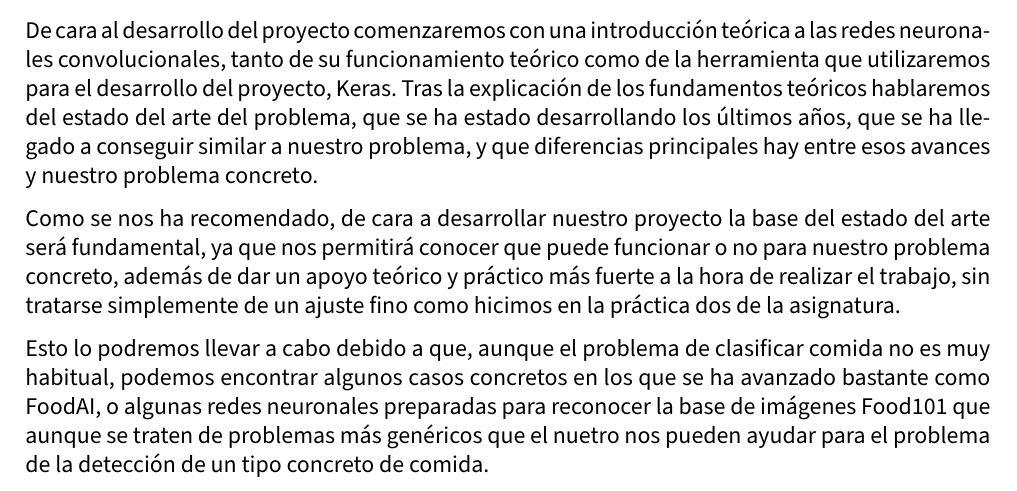
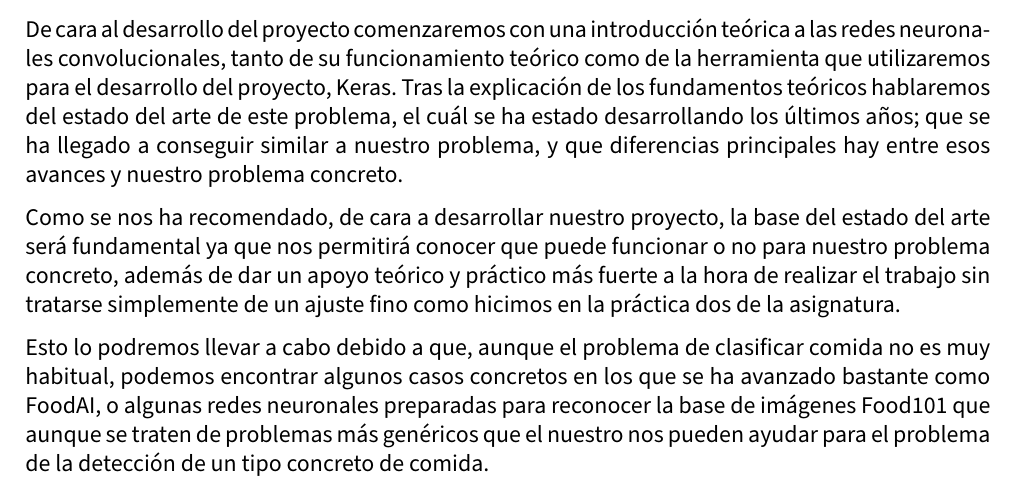
Before and after one commit to Juane99/CNN-Retraining-Project, a LaTeX document (memoria/VC_memoria_proyecto.tex, which reads memoria/input/introduccion.tex): part of page 5 of 12, cut so that both start at the same text. Compiled offline with pdfLaTeX.

Commit message:
erratas de introducción

```diff
--- a/memoria/input/introduccion.tex
+++ b/memoria/input/introduccion.tex
@@ -54,8 +53,8 @@ Es por todo lo anterior que queremos desarrollar una CNN que reconozca platos t
 
 \subsection{Pasos a seguir para conseguir nuestro objetivo}
 
-De cara al desarrollo del proyecto comenzaremos con una introducción teórica a las redes neuronales convolucionales, tanto de su funcionamiento teórico como de la herramienta que utilizaremos para el desarrollo del proyecto, Keras. Tras la explicación de los fundamentos teóricos hablaremos del estado del arte del problema, que se ha estado desarrollando los últimos años, que se ha llegado a conseguir similar a nuestro problema, y que diferencias principales hay entre esos avances y nuestro problema concreto.
+De cara al desarrollo del proyecto comenzaremos con una introducción teórica a las redes neuronales convolucionales, tanto de su funcionamiento teórico como de la herramienta que utilizaremos para el desarrollo del proyecto, Keras. Tras la explicación de los fundamentos teóricos hablaremos del estado del arte de este problema, el cuál se ha estado desarrollando los últimos años; que se ha llegado a conseguir similar a nuestro problema, y que diferencias principales hay entre esos avances y nuestro problema concreto.
 
-Como se nos ha recomendado, de cara a desarrollar nuestro proyecto la base del estado del arte será fundamental, ya que nos permitirá conocer que puede funcionar o no para nuestro problema concreto, además de dar un apoyo teórico y práctico más fuerte a la hora de realizar el trabajo, sin tratarse simplemente de un ajuste fino como hicimos en la práctica dos de la asignatura.
+Como se nos ha recomendado, de cara a desarrollar nuestro proyecto, la base del estado del arte será fundamental ya que nos permitirá conocer que puede funcionar o no para nuestro problema concreto, además de dar un apoyo teórico y práctico más fuerte a la hora de realizar el trabajo sin tratarse simplemente de un ajuste fino como hicimos en la práctica dos de la asignatura.
 
-Esto lo podremos llevar a cabo debido a que, aunque el problema de clasificar comida no es muy habitual, podemos encontrar algunos casos concretos en los que se ha avanzado bastante como FoodAI, o algunas redes neuronales preparadas para reconocer la base de imágenes Food101 que aunque se traten de problemas más genéricos que el nuetro nos pueden ayudar para el problema de la detección de un tipo concreto de comida.
+Esto lo podremos llevar a cabo debido a que, aunque el problema de clasificar comida no es muy habitual, podemos encontrar algunos casos concretos en los que se ha avanzado bastante como FoodAI, o algunas redes neuronales preparadas para reconocer la base de imágenes Food101 que aunque se traten de problemas más genéricos que el nuestro nos pueden ayudar para el problema de la detección de un tipo concreto de comida.
```
Also changed, not shown: memoria/input/introduccion.tex (3 more changed lines).
